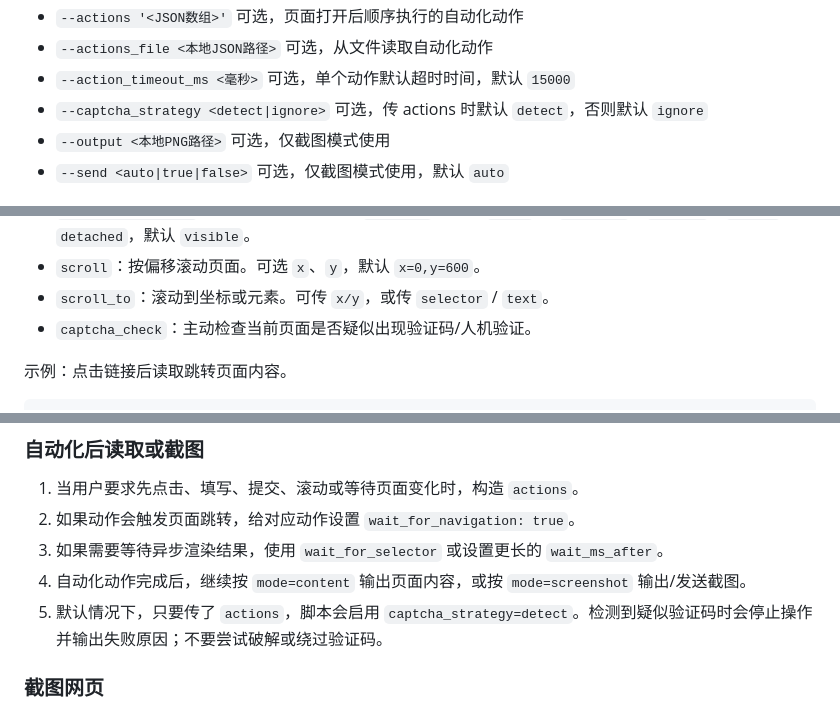
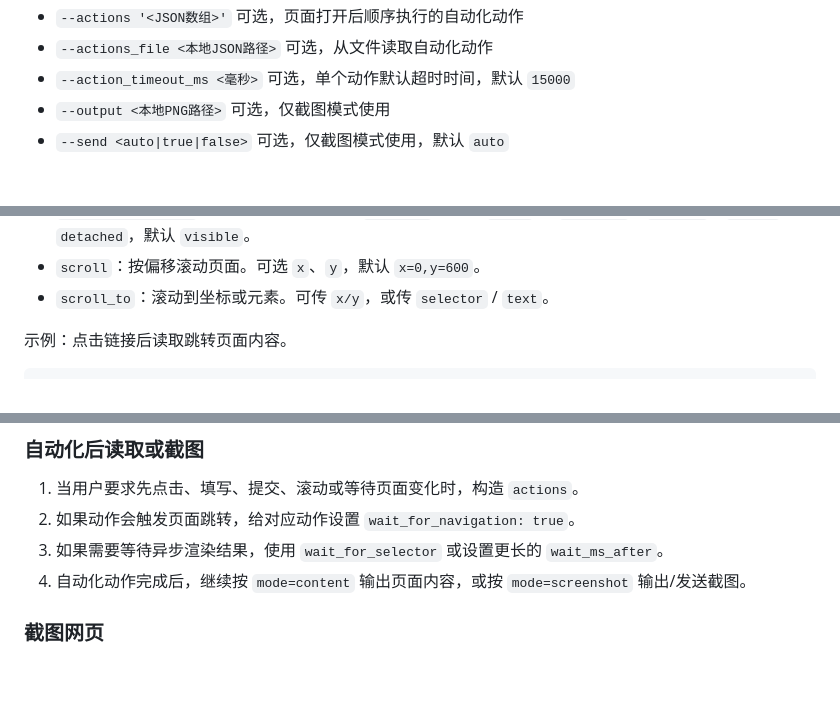
Before and after one commit to hp0912/wechat-robot-skills, a Markdown page: skills/web-page/SKILL.md, 3 parts joined by grey strips. Rendered like a GitHub page; blank space fills up the shorter version.

```diff
--- a/skills/web-page/SKILL.md
+++ b/skills/web-page/SKILL.md
@@ -110,7 +103,6 @@ argument-hint: "需要 url；mode 可为 content 或 screenshot；自动化可
 - `--actions '<JSON数组>'` 可选，页面打开后顺序执行的自动化动作
 - `--actions_file <本地JSON路径>` 可选，从文件读取自动化动作
 - `--action_timeout_ms <毫秒>` 可选，单个动作默认超时时间，默认 `15000`
-- `--captcha_strategy <detect|ignore>` 可选，传 actions 时默认 `detect`，否则默认 `ignore`
 - `--output <本地PNG路径>` 可选，仅截图模式使用
 - `--send <auto|true|false>` 可选，仅截图模式使用，默认 `auto`
 
@@ -141,7 +133,6 @@ argument-hint: "需要 url；mode 可为 content 或 screenshot；自动化可
 - `wait_for_selector`：等待元素状态。需要 `selector`，可选 `state` 为 `attached`、`visible`、`hidden`、`detached`，默认 `visible`。
 - `scroll`：按偏移滚动页面。可选 `x`、`y`，默认 `x=0,y=600`。
 - `scroll_to`：滚动到坐标或元素。可传 `x/y`，或传 `selector` / `text`。
-- `captcha_check`：主动检查当前页面是否疑似出现验证码/人机验证。
 
 示例：点击链接后读取跳转页面内容。
 
@@ -192,7 +183,6 @@ tsx scripts/web_page.ts --url 'https://example.com' --mode content
 2. 如果动作会触发页面跳转，给对应动作设置 `wait_for_navigation: true`。
 3. 如果需要等待异步渲染结果，使用 `wait_for_selector` 或设置更长的 `wait_ms_after`。
 4. 自动化动作完成后，继续按 `mode=content` 输出页面内容，或按 `mode=screenshot` 输出/发送截图。
-5. 默认情况下，只要传了 `actions`，脚本会启用 `captcha_strategy=detect`。检测到疑似验证码时会停止操作并输出失败原因；不要尝试破解或绕过验证码。
 
 ### 截图网页
 
```
Also changed, not shown: other parts of skills/web-page/SKILL.md (+0 -9 lines).
